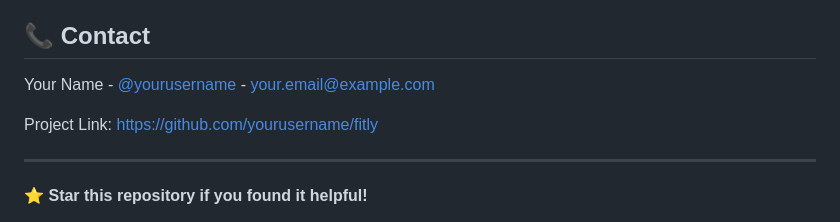
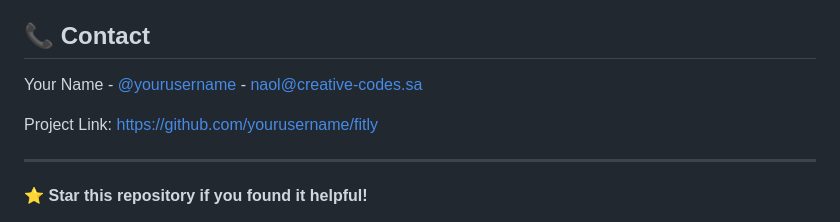
Before and after one commit to Naomer/fitly, a Markdown page: README.md, the part around one of its changes. Rendered like a GitHub page.

```diff
--- a/README.md
+++ b/README.md
@@ -162,5 +162,5 @@ This project is licensed under the MIT License - see the [LICENSE](LICENSE) file
 
 ## 📞 Contact
 
-Your Name - [@yourusername](https://twitter.com/yourusername) - your.email@example.com
+Your Name - [@yourusername](https://twitter.com/nahtheol) - naol@creative-codes.sa
 
```
Also changed, not shown: other parts of README.md (+1 -1 lines).
